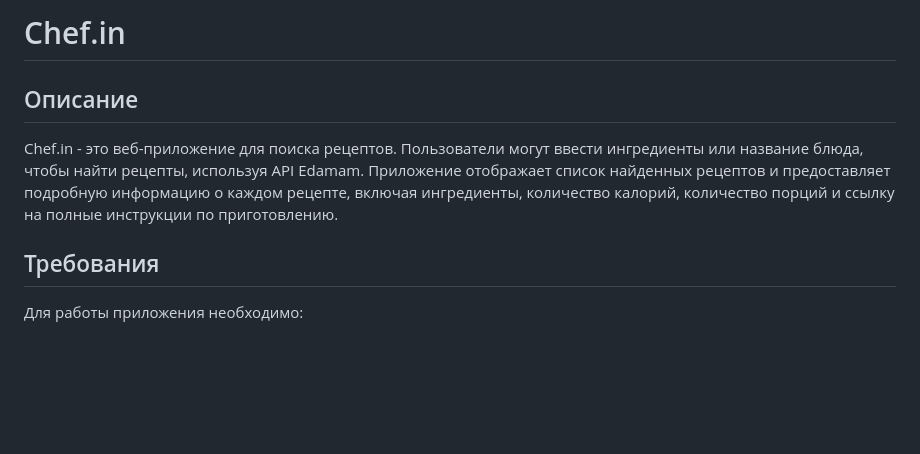
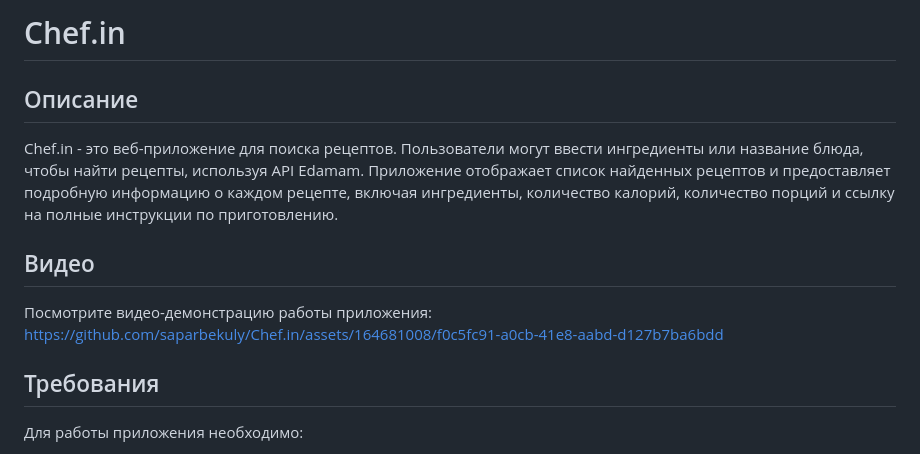
Before and after one commit to saparbekuly/Chef.in, a Markdown page: README.md, the part around the change. Rendered like a GitHub page; blank space fills up the shorter version.

```diff
--- a/README.md
+++ b/README.md
@@ -1,7 +1,11 @@
-# Chef.in
+ # Chef.in
 
 ## Описание
 Chef.in - это веб-приложение для поиска рецептов. Пользователи могут ввести ингредиенты или название блюда, чтобы найти рецепты, используя API Edamam. Приложение отображает список найденных рецептов и предоставляет подробную информацию о каждом рецепте, включая ингредиенты, количество калорий, количество порций и ссылку на полные инструкции по приготовлению.
+
+## Видео
+Посмотрите видео-демонстрацию работы приложения:
+https://github.com/saparbekuly/Chef.in/assets/164681008/f0c5fc91-a0cb-41e8-aabd-d127b7ba6bdd
 
 ## Требования
 Для работы приложения необходимо:
```
